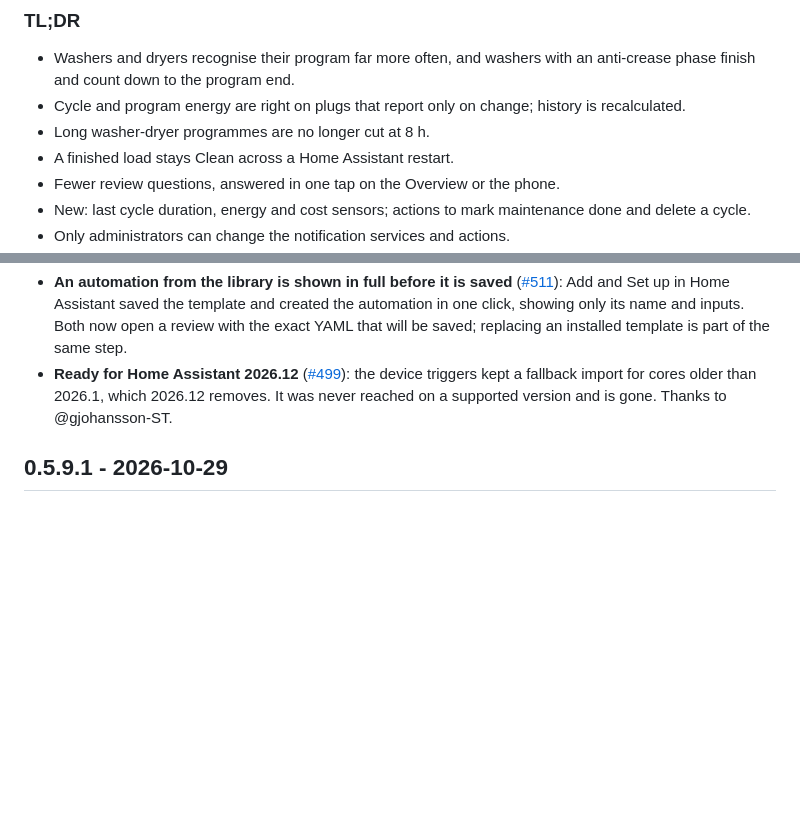
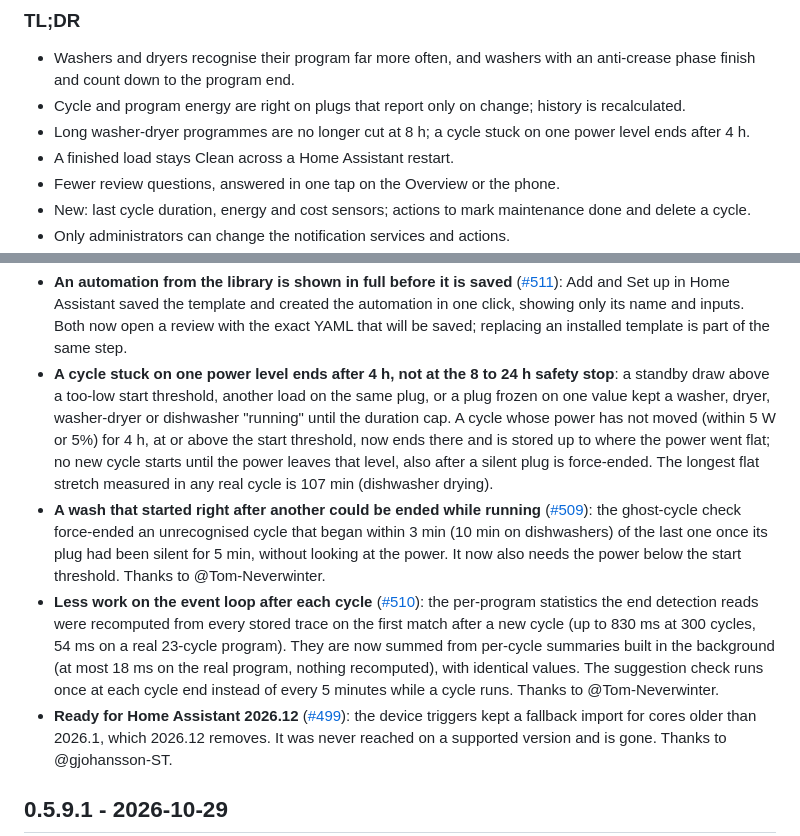
Before and after one commit to 3dg1luk43/ha_washdata, a Markdown page: CHANGELOG.md, 2 parts joined by grey strips. Rendered like a GitHub page; blank space fills up the shorter version.

Commit message:
docs: CHANGELOG for the flat-power stop, the ghost suppressor and the off-loop statistics (#509, #510)

```diff
--- a/CHANGELOG.md
+++ b/CHANGELOG.md
@@ -13,7 +13,7 @@ Releases 0.5.4 and earlier are in [CHANGELOG-archive.md](CHANGELOG-archive.md).
 
 - Washers and dryers recognise their program far more often, and washers with an anti-crease phase finish and count down to the program end.
 - Cycle and program energy are right on plugs that report only on change; history is recalculated.
-- Long washer-dryer programmes are no longer cut at 8 h.
+- Long washer-dryer programmes are no longer cut at 8 h; a cycle stuck on one power level ends after 4 h.
 - A finished load stays Clean across a Home Assistant restart.
 - Fewer review questions, answered in one tap on the Overview or the phone.
 - New: last cycle duration, energy and cost sensors; actions to mark maintenance done and delete a cycle.
@@ -49,6 +49,9 @@ Releases 0.5.4 and earlier are in [CHANGELOG-archive.md](CHANGELOG-archive.md).
 - **The store file is no longer rewritten every 5 minutes while a cycle runs** ([#510](https://github.com/3dg1luk43/ha_washdata/issues/510)): the suggestion check saved the whole file even when nothing had changed (6 writes in 30 min of running, now none; the cycle end still writes once). This matters on SD cards and large stores. Thanks to @Tom-Neverwinter.
 - **A crash right after a cycle ended could lose that cycle** ([#511](https://github.com/3dg1luk43/ha_washdata/issues/511)): the restore point was cleared before the finished cycle reached disk; it is now cleared after. An export from a newer WashData version is refused at import, as undo already did, and a failed envelope rebuild during the sample repair is logged instead of ignored. Thanks to @Tom-Neverwinter.
 - **An automation from the library is shown in full before it is saved** ([#511](https://github.com/3dg1luk43/ha_washdata/issues/511)): Add and Set up in Home Assistant saved the template and created the automation in one click, showing only its name and inputs. Both now open a review with the exact YAML that will be saved; replacing an installed template is part of the same step.
+- **A cycle stuck on one power level ends after 4 h, not at the 8 to 24 h safety stop**: a standby draw above a too-low start threshold, another load on the same plug, or a plug frozen on one value kept a washer, dryer, washer-dryer or dishwasher "running" until the duration cap. A cycle whose power has not moved (within 5 W or 5%) for 4 h, at or above the start threshold, now ends there and is stored up to where the power went flat; no new cycle starts until the power leaves that level, also after a silent plug is force-ended. The longest flat stretch measured in any real cycle is 107 min (dishwasher drying).
+- **A wash that started right after another could be ended while running** ([#509](https://github.com/3dg1luk43/ha_washdata/issues/509)): the ghost-cycle check force-ended an unrecognised cycle that began within 3 min (10 min on dishwashers) of the last one once its plug had been silent for 5 min, without looking at the power. It now also needs the power below the start threshold. Thanks to @Tom-Neverwinter.
+- **Less work on the event loop after each cycle** ([#510](https://github.com/3dg1luk43/ha_washdata/issues/510)): the per-program statistics the end detection reads were recomputed from every stored trace on the first match after a new cycle (up to 830 ms at 300 cycles, 54 ms on a real 23-cycle program). They are now summed from per-cycle summaries built in the background (at most 18 ms on the real program, nothing recomputed), with identical values. The suggestion check runs once at each cycle end instead of every 5 minutes while a cycle runs. Thanks to @Tom-Neverwinter.
 - **Ready for Home Assistant 2026.12** ([#499](https://github.com/3dg1luk43/ha_washdata/issues/499)): the device triggers kept a fallback import for cores older than 2026.1, which 2026.12 removes. It was never reached on a supported version and is gone. Thanks to @gjohansson-ST.
 
 ## 0.5.9.1 - 2026-10-29
```
Also changed, not shown: CLAUDE.md (+3 -3 lines).
